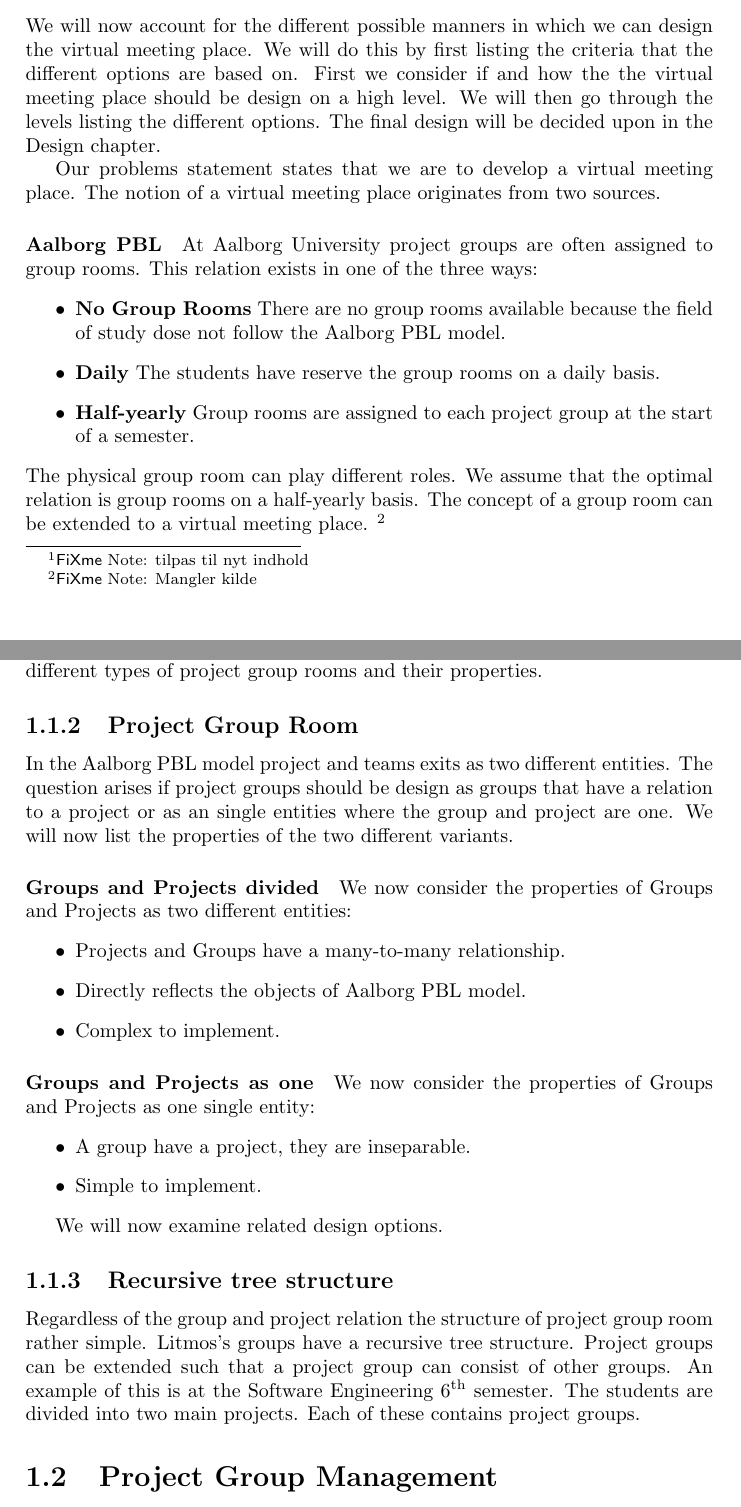
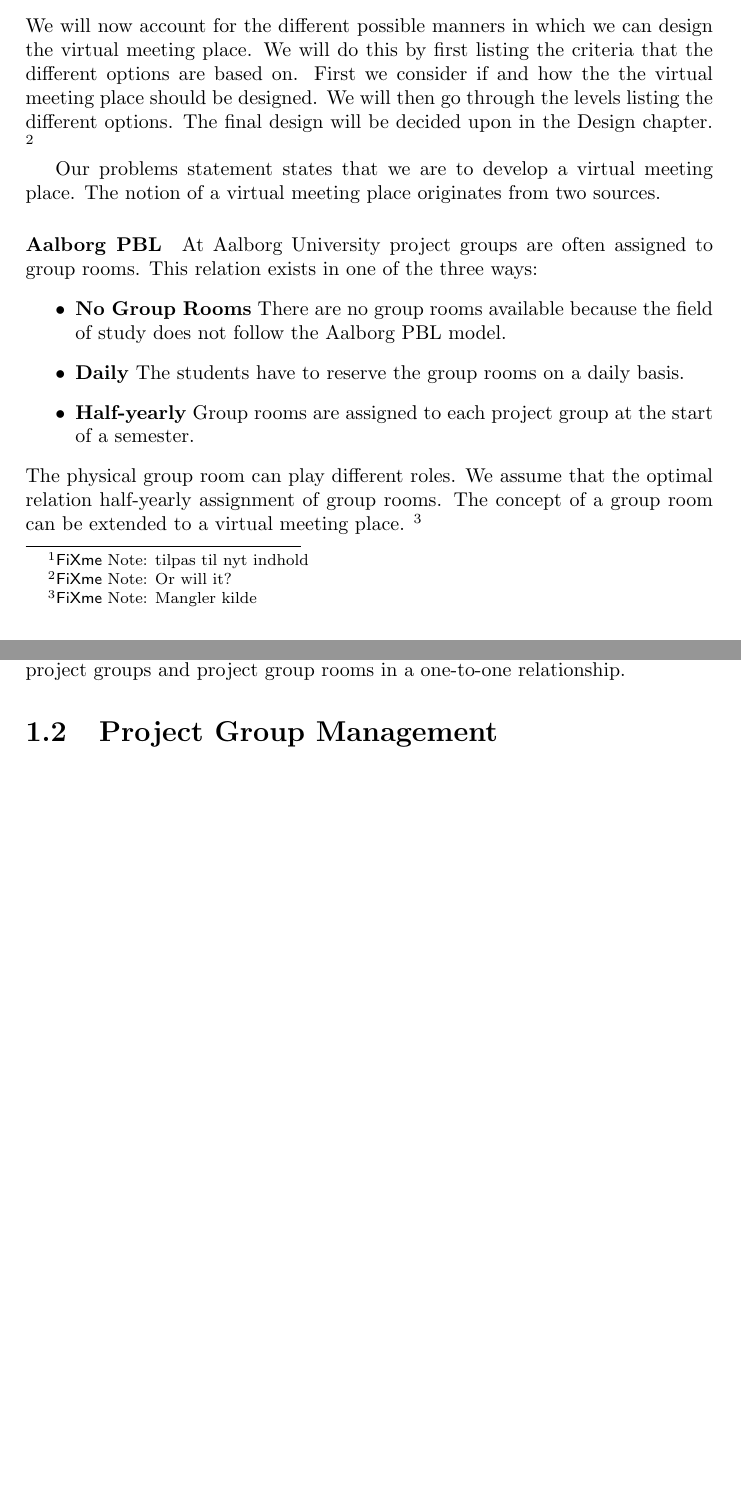
Before and after one commit to kimajakobsen/sw6-admin-group, a LaTeX thesis (report/oneside.tex, which reads report/input/analysis/virtualMeetingPlace.tex): two parts of pages 8 and 10 of 37 before the commit and two parts of pages 8 and 10 of 36 after it, joined at a grey line, cut so that both start at the same text, the shorter picture padded with empty space. Compiled offline with pdfLaTeX; a LaTeX package or settings file that is missing is left out.

Commit message:
Automated merge with https://code.google.com/p/sw6-admin-group/

```diff
--- a/report/input/analysis/virtualMeetingPlace.tex
+++ b/report/input/analysis/virtualMeetingPlace.tex
@@ -4,9 +4,9 @@
 %%Skriv om hvad vi vil gøre nu . først finde information så finde besluitnings muligheder
 We will now account for the different possible manners in which we can design the virtual meeting place.
 We will do this by first listing the criteria that the different options are based on.
-First we consider if and how the the virtual meeting place should be design on a high level.
+First we consider if and how the the virtual meeting place should be designed.
 We will then go through the levels listing the different options.
-The final design will be decided upon in the \nameref{chap:design} chapter.
+The final design will be decided upon in the \nameref{chap:design} chapter. \todo{Or will it?}
 
 Our problems statement states that we are to develop a virtual meeting place.
 The notion of a virtual meeting place originates from two sources.
@@ -14,11 +14,12 @@ The notion of a virtual meeting place originates from two sources.
 \paragraph{Aalborg PBL}
 At Aalborg University project groups are often assigned to group rooms. This relation exists in one of the three ways:
 \begin{itemize}
-	\item \textbf{No Group Rooms} There are no group rooms available because the field of study dose not follow the Aalborg PBL model.
-	\item \textbf{Daily} The students have reserve the group rooms on a daily basis.
+	\item \textbf{No Group Rooms} There are no group rooms available because the field of study does not follow the Aalborg PBL model.
+	\item \textbf{Daily} The students have to reserve the group rooms on a daily basis.
 	\item \textbf{Half-yearly} Group rooms are assigned to each project group at the start of a semester.
 \end{itemize}
-The physical group room can play different roles. We assume that the optimal relation is group rooms on a half-yearly basis.
+The physical group room can play different roles.
+We assume that the optimal relation half-yearly assignment of group rooms.
 The concept of a group room can be extended to a virtual meeting place.  \todo{Mangler kilde}
 
 \paragraph{MPBL nearness}
@@ -71,10 +74,18 @@ We as the \groupname{} implement the project group room, and the other three pee
 %wrapper for the three other groups
 %Joining of tools
 
-Now that the fundamental design is decided, are we able to consider the different types of project group rooms and their properties.
+Based on an interview with Lene w. Even (seen in \ref{sec:lene}) we want to design project groups and project group rooms in a one-to-one relationship.
+
+%Now that the fundamental design is decided, we are able to consider the different types of project group rooms and their properties.
+
+%%%%%%Alt herunder er gebræisk og jeg forslår det skal fjernes -Mikael ~♥
+\begin{comment}
 
 \subsection{Project Group Room}
-In the Aalborg PBL model project and teams exits as two different entities. The question arises if project groups should be design as groups that have a relation to a project or as an single entities where the group and project are one. We will now list the properties of the two different variants.
+In the Aalborg PBL model project and teams exits as two different entities.
+The question arises if project groups should be designed as groups that have a relation to a project or as an single entities where the group and project are one.
+
+We will now list the properties of the two different variants.
 
 \paragraph{Groups and Projects divided} We now consider the properties of Groups and Projects as two different entities:
 \begin{itemize}
```
Also changed, not shown: report/input/analysis/virtualMeetingPlace.tex (26 more changed lines), 1 other file.
